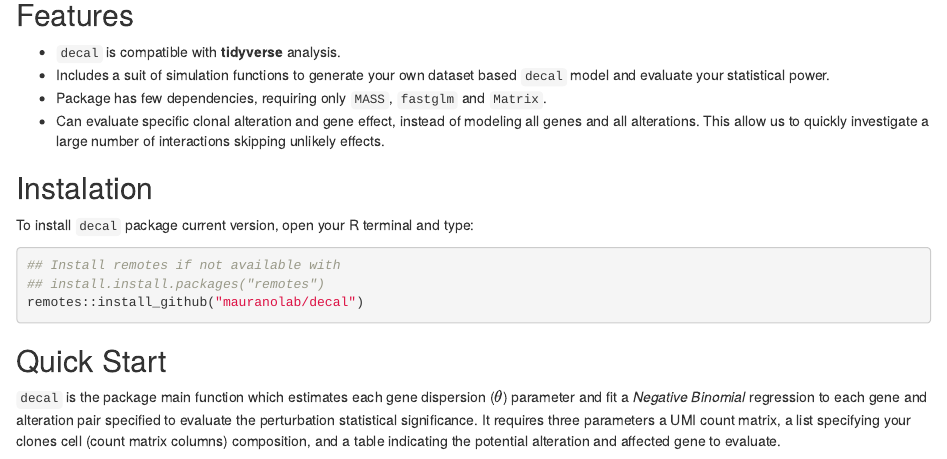
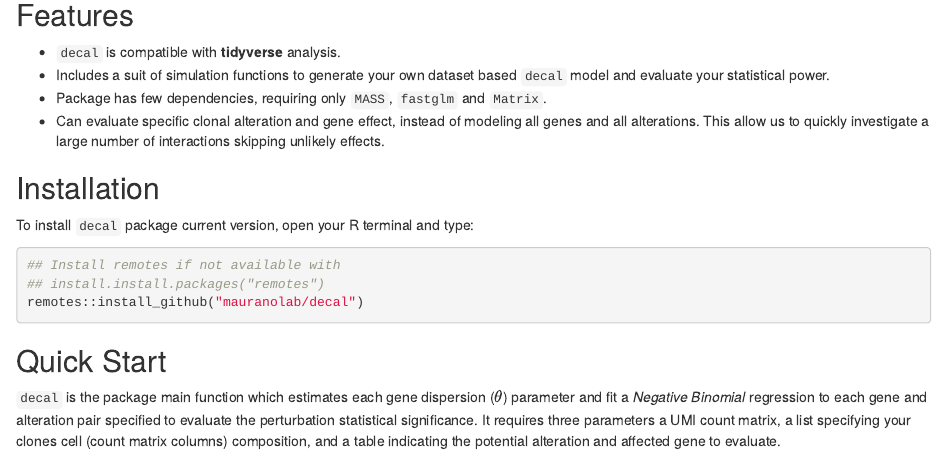
Before and after one commit to mauranolab/decal, an R Markdown document (vignettes/quick-start.Rmd): the page in a window 1100 px wide, from 370 px down. Rendered offline with R 4.5, knitr and Pandoc, with nearby package versions; some code elsewhere in the file could not run offline.

Commit message:
fix typo

```diff
--- a/vignettes/quick-start.Rmd
+++ b/vignettes/quick-start.Rmd
@@ -48,7 +48,7 @@ UMI count by the cell total count and the cell alteration status.
   modeling all genes and all alterations. This allow us to quickly investigate
   a large number of interactions skipping unlikely effects.
 
-## Instalation
+## Installation
 
 To install `decal` package current version, open your R terminal and type:
 
```
